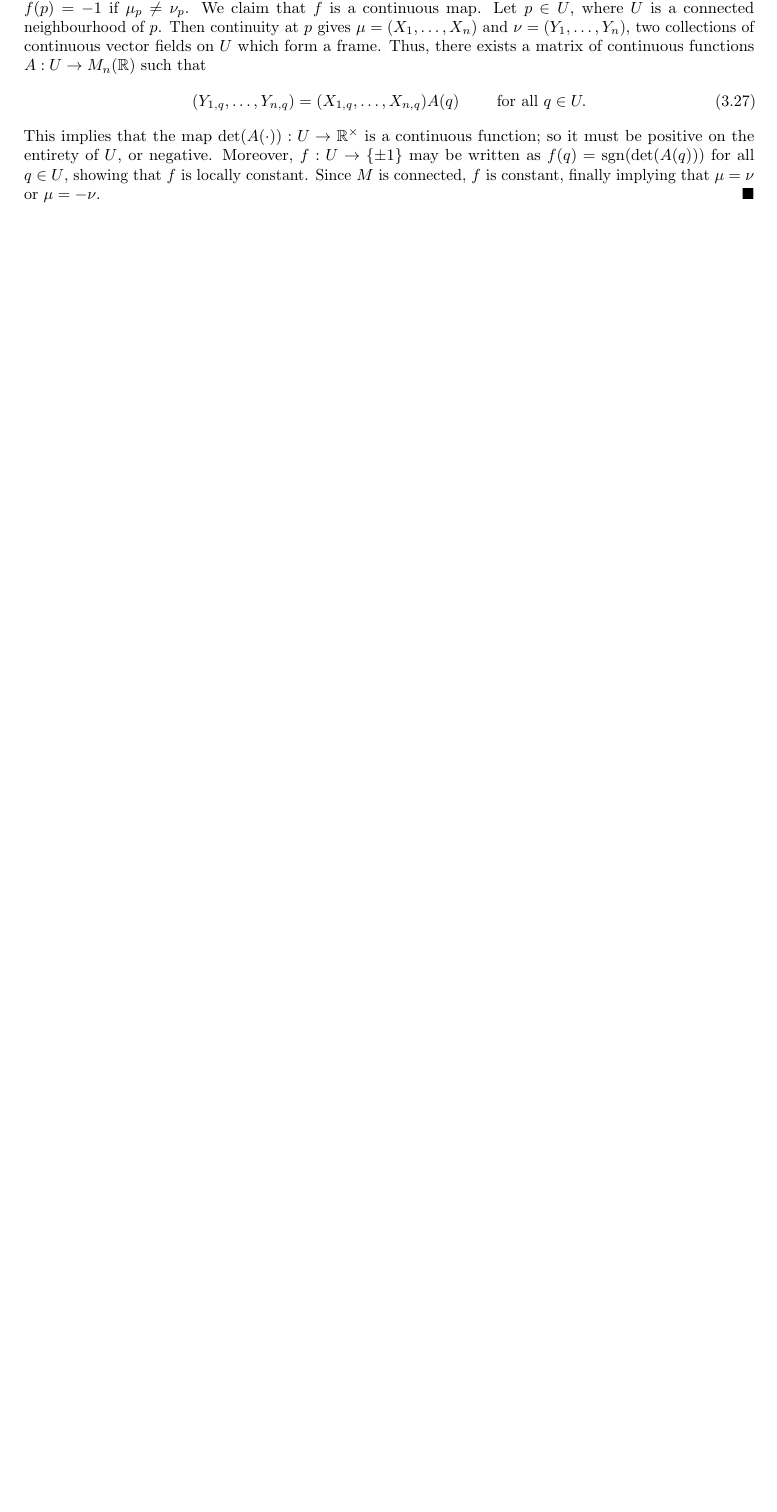
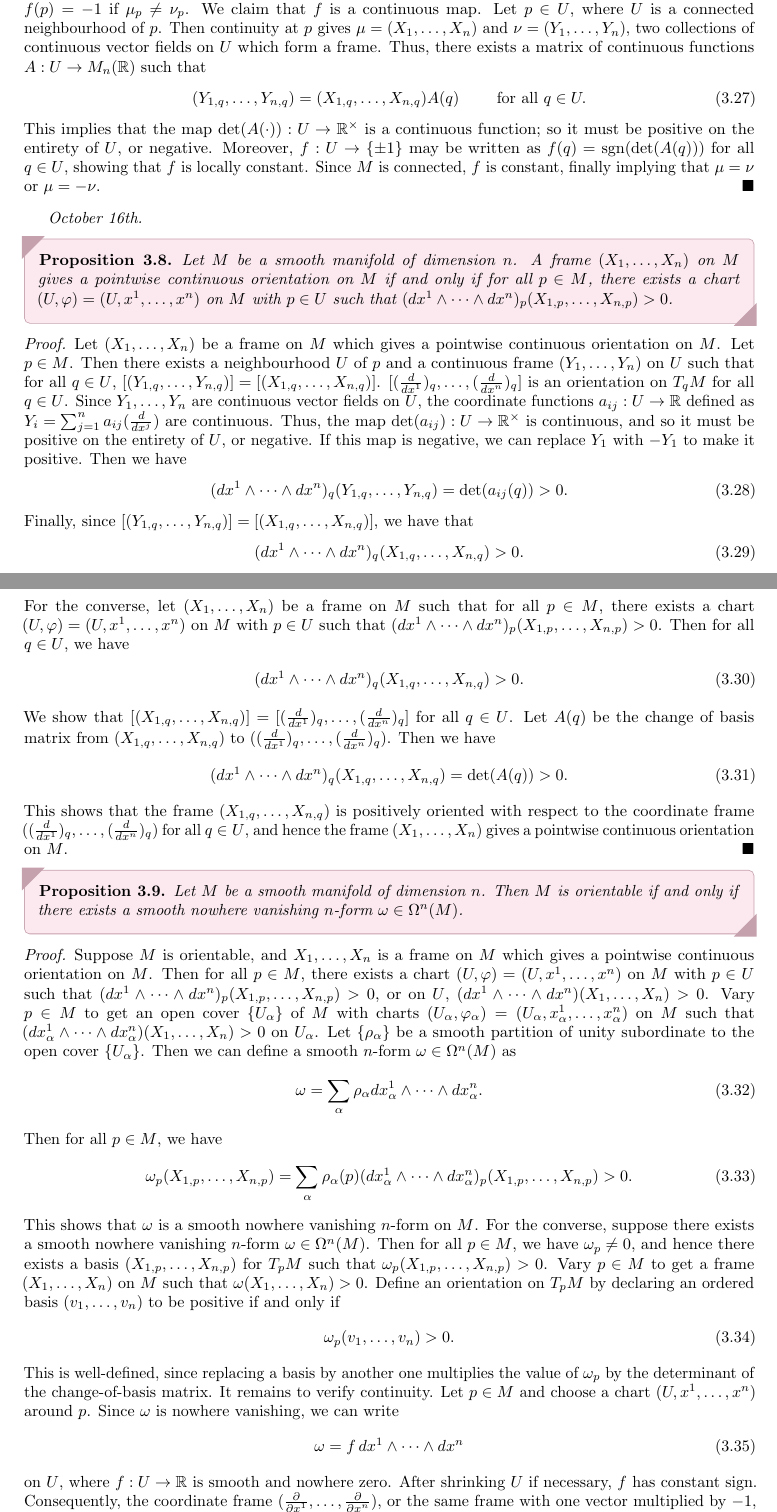
Before and after one commit to MaxMight01/ISI_Fifth_Semester, a LaTeX thesis (subjects/Differential_Geometry_and_Lie_Groups/diff_geo.tex, which reads subjects/Differential_Geometry_and_Lie_Groups/chapters/ch03.tex): part of page 42 of 44 before the commit and two parts of pages 42 and 43 of 46 after it, the two joined at a grey line, cut so that both start at the same text, the shorter picture padded with empty space. The pictures show the PDF file subjects/Differential_Geometry_and_Lie_Groups/diff_geo.pdf that the author committed with the source.

Commit message:
DIFF_GEO, Oct 16th

```diff
--- a/subjects/Differential_Geometry_and_Lie_Groups/chapters/ch03.tex
+++ b/subjects/Differential_Geometry_and_Lie_Groups/chapters/ch03.tex
@@ -199,3 +199,52 @@ Lifting this theory, let $M$ be a smooth manifold of dimension $n$. Recall that
     \end{align}
     This implies that the map $\det(A(\cdot)):U \to \R^{\times}$ is a continuous function; so it must be positive on the entirety of $U$, or negative. Moreover, $f:U \to \{\pm 1\}$ may be written as $f(q) = \sgn(\det(A(q)))$ for all $q \in U$, showing that $f$ is locally constant. Since $M$ is connected, $f$ is constant, finally implying that $\mu = \nu$ or $\mu = -\nu$.
 \end{proof}
+
+\textit{October 16th.}
+
+\begin{proposition}
+    Let $M$ be a smooth manifold of dimension $n$. A frame $(X_{1},\ldots,X_{n})$ on $M$ gives a pointwise continuous orientation on $M$ if and only if for all $p \in M$, there exists a chart $(U,\varphi) = (U,x^{1},\ldots,x^{n})$ on $M$ with $p \in U$ such that $(dx^{1} \wedge \cdots \wedge dx^{n})_{p}(X_{1,p},\ldots,X_{n,p}) > 0$.
+\end{proposition}
+\begin{proof}
+    Let $(X_{1},\ldots,X_{n})$ be a frame on $M$ which gives a pointwise continuous orientation on $M$. Let $p \in M$. Then there exists a neighbourhood $U$ of $p$ and a continuous frame $(Y_{1},\ldots,Y_{n})$ on $U$ such that for all $q \in U$, $[(Y_{1,q},\ldots,Y_{n,q})] = [(X_{1,q},\ldots,X_{n,q})]$. $[(\frac{d}{dx^{1}})_{q},\ldots,(\frac{d}{dx^{n}})_{q}]$ is an orientation on $T_{q}M$ for all $q \in U$. Since $Y_{1},\ldots,Y_{n}$ are continuous vector fields on $U$, the coordinate functions $a_{ij}:U \to \R$ defined as $Y_{i} = \sum_{j=1}^{n} a_{ij}(\frac{d}{dx^{j}})$ are continuous. Thus, the map $\det(a_{ij}):U \to \R^{\times}$ is continuous, and so it must be positive on the entirety of $U$, or negative. If this map is negative, we can replace $Y_{1}$ with $-Y_{1}$ to make it positive. Then we have
+    \begin{align}
+        (dx^{1} \wedge \cdots \wedge dx^{n})_{q}(Y_{1,q},\ldots,Y_{n,q}) = \det(a_{ij}(q)) > 0.
+    \end{align}
+    Finally, since $[(Y_{1,q},\ldots,Y_{n,q})] = [(X_{1,q},\ldots,X_{n,q})]$, we have that
+    \begin{align}
+        (dx^{1} \wedge \cdots \wedge dx^{n})_{q}(X_{1,q},\ldots,X_{n,q}) > 0.
+    \end{align}
+    For the converse, let $(X_{1},\ldots,X_{n})$ be a frame on $M$ such that for all $p \in M$, there exists a chart $(U,\varphi) = (U,x^{1},\ldots,x^{n})$ on $M$ with $p \in U$ such that $(dx^{1} \wedge \cdots \wedge dx^{n})_{p}(X_{1,p},\ldots,X_{n,p}) > 0$. Then for all $q \in U$, we have
+    \begin{align}
+        (dx^{1} \wedge \cdots \wedge dx^{n})_{q}(X_{1,q},\ldots,X_{n,q}) > 0.
+    \end{align}
+    We show that $[(X_{1,q},\ldots,X_{n,q})] = [(\frac{d}{dx^{1}})_{q},\ldots,(\frac{d}{dx^{n}})_{q}]$ for all $q \in U$. Let $A(q)$ be the change of basis matrix from $(X_{1,q},\ldots,X_{n,q})$ to $((\frac{d}{dx^{1}})_{q},\ldots,(\frac{d}{dx^{n}})_{q})$. Then we have
+    \begin{align}
+        (dx^{1} \wedge \cdots \wedge dx^{n})_{q}(X_{1,q},\ldots,X_{n,q}) = \det(A(q)) > 0.
+    \end{align}
+    This shows that the frame $(X_{1,q},\ldots,X_{n,q})$ is positively oriented with respect to the coordinate frame $((\frac{d}{dx^{1}})_{q},\ldots,(\frac{d}{dx^{n}})_{q})$ for all $q \in U$, and hence the frame $(X_{1},\ldots,X_{n})$ gives a pointwise continuous orientation on $M$.
+\end{proof}
+
+\begin{proposition}
+    Let $M$ be a smooth manifold of dimension $n$. Then $M$ is orientable if and only if there exists a smooth nowhere vanishing $n$-form $\omega \in \Omega^{n}(M)$.
+\end{proposition}
+\begin{proof}
+    Suppose $M$ is orientable, and $X_{1},\ldots,X_{n}$ is a frame on $M$ which gives a pointwise continuous orientation on $M$. Then for all $p \in M$, there exists a chart $(U,\varphi) = (U,x^{1},\ldots,x^{n})$ on $M$ with $p \in U$ such that $(dx^{1} \wedge \cdots \wedge dx^{n})_{p}(X_{1,p},\ldots,X_{n,p}) > 0$, or on $U$, $(dx^{1} \wedge \cdots \wedge dx^{n})(X_{1},\ldots,X_{n}) > 0$. Vary $p \in M$ to get an open cover $\{U_{\alpha}\}$ of $M$ with charts $(U_{\alpha},\varphi_{\alpha}) = (U_{\alpha},x^{1}_{\alpha},\ldots,x^{n}_{\alpha})$ on $M$ such that $(dx^{1}_{\alpha} \wedge \cdots \wedge dx^{n}_{\alpha})(X_{1},\ldots,X_{n}) > 0$ on $U_{\alpha}$. Let $\{\rho_{\alpha}\}$ be a smooth partition of unity subordinate to the open cover $\{U_{\alpha}\}$. Then we can define a smooth $n$-form $\omega \in \Omega^{n}(M)$ as
+    \begin{align}
+        \omega = \sum_{\alpha} \rho_{\alpha} dx^{1}_{\alpha} \wedge \cdots \wedge dx^{n}_{\alpha}.
+    \end{align}
+    Then for all $p \in M$, we have
+    \begin{align}
+        \omega_p(X_{1,p},\ldots,X_{n,p}) = \sum_{\alpha} \rho_{\alpha}(p) (dx^{1}_{\alpha} \wedge \cdots \wedge dx^{n}_{\alpha})_p(X_{1,p},\ldots,X_{n,p}) > 0.
+    \end{align}
+    This shows that $\omega$ is a smooth nowhere vanishing $n$-form on $M$. For the converse, suppose there exists a smooth nowhere vanishing $n$-form $\omega \in \Omega^{n}(M)$. Then for all $p \in M$, we have $\omega_{p} \neq 0$, and hence there exists a basis $(X_{1,p},\ldots,X_{n,p})$ for $T_{p}M$ such that $\omega_{p}(X_{1,p},\ldots,X_{n,p}) > 0$. Vary $p \in M$ to get a frame $(X_{1},\ldots,X_{n})$ on $M$ such that $\omega(X_{1},\ldots,X_{n}) > 0$.
+    Define an orientation on $T_{p}M$ by declaring an ordered basis $(v_{1},\ldots,v_{n})$ to be positive if and only if
+    \begin{align}
+        \omega_{p}(v_{1},\ldots,v_{n}) > 0.
+    \end{align}
+    This is well-defined, since replacing a basis by another one multiplies the value of $\omega_{p}$ by the determinant of the change-of-basis matrix. It remains to verify continuity. Let $p \in M$ and choose a chart $(U,x^{1},\ldots,x^{n})$ around $p$. Since $\omega$ is nowhere vanishing, we can write
+    \begin{align}
+        \omega = f\,dx^{1} \wedge \cdots \wedge dx^{n}
+    \end{align}
+    on $U$, where $f:U \to \mathbb{R}$ is smooth and nowhere zero. After shrinking $U$ if necessary, $f$ has constant sign. Consequently, the coordinate frame $(\frac{\partial}{\partial x^{1}},\ldots,\frac{\partial}{\partial x^{n}})$, or the same frame with one vector multiplied by $-1$, represents the orientation defined above throughout $U$. Thus the pointwise orientation is continuous, so $M$ is orientable.
+\end{proof} `'
```
Also changed, not shown: subjects/Differential_Geometry_and_Lie_Groups/diff_geo.pdf.
